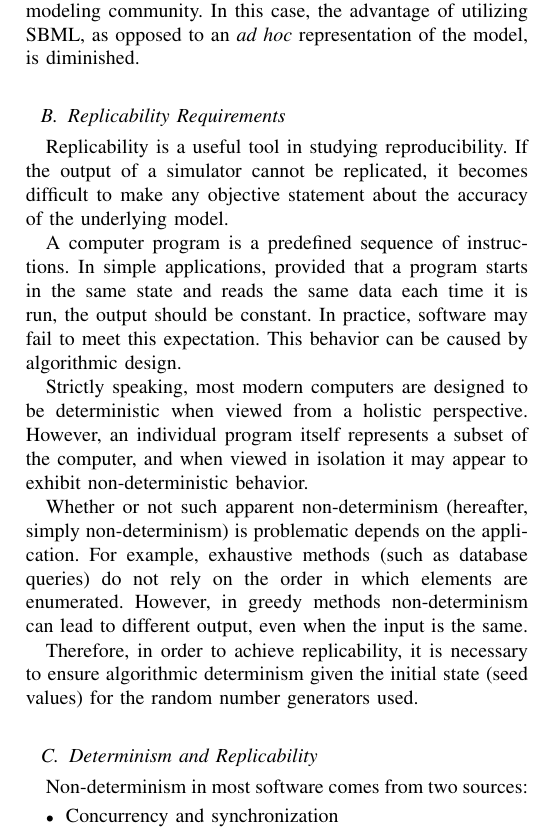
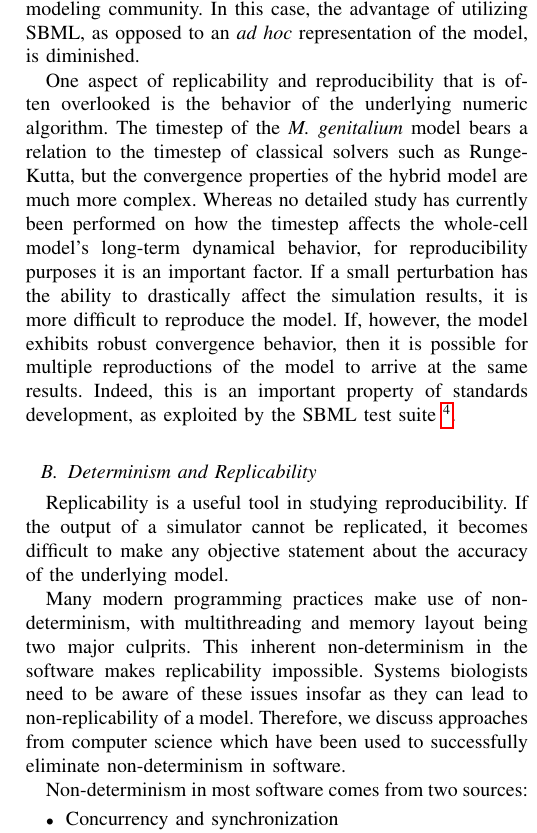
Before and after one commit to 0u812/ieee-reproducibility-paper, a LaTeX paper (model_reproducibility.tex): part of one column of page 3 of 5, cut so that both start at the same text. Compiled offline with pdfLaTeX.

Commit message:
add more intro on determinism

```diff
--- a/model_reproducibility.tex
+++ b/model_reproducibility.tex
@@ -627,41 +627,65 @@ there is a risk of being confined to a niche of the dynamical modeling community
 In this case, the advantage of utilizing SBML, as opposed to an \textit{ad hoc} representation
 of the model, is diminished.
 
+One aspect of replicability and reproducibility that is often overlooked is the
+behavior of the underlying numeric algorithm.
+The timestep of the \textit{M. genitalium} model bears a relation to the timestep
+of classical solvers such as Runge-Kutta, but the convergence properties of the hybrid model
+are much more complex.
+% Given the novelty of whole-cell modeling it is not unexpected that such numerical
+% questions have been heretofore unanswered
+Whereas no detailed study has currently been performed on how the timestep affects
+the whole-cell model's long-term dynamical behavior, for reproducibility purposes it is
+an important factor. If a small perturbation has the ability to drastically
+affect the simulation results, it is more difficult to reproduce the model.
+If, however, the model exhibits robust convergence behavior, then it is
+possible for multiple reproductions of the model to arrive at the same results.
+Indeed, this is an important property of standards development, as exploited by
+the SBML test suite \footnote{http://sbml.org/Software/SBML\_Test\_Suite}.
 
+% \subsection{Replicability Requirements}
+%
+% % A computer program is a predefined sequence of instructions.
+% % In simple applications, provided that a program starts in the same state and reads the same
+% % data each time it is run, the output should be constant.
+% % In practice, software may fail to meet this expectation.
+% % This behavior can be caused by algorithmic design.
+%
+% % Strictly speaking, most modern computers are designed to be deterministic
+% % when viewed from a holistic perspective.
+% % % Even software such as the SPIN model checker \cite{holzmann2004spin}, which is designed to
+% % % simulate non-determinism, runs on a deterministic host.
+% % However, an individual program itself represents a subset of the computer,
+% % and when viewed in isolation it may appear to exhibit non-deterministic behavior.
+%
+% Whether or not such apparent non-determinism (hereafter, simply non-determinism)
+% is problematic depends on the application.
+% For example, exhaustive methods (such as database queries) do not rely on the order
+% in which elements are enumerated.
+% However, in greedy methods non-determinism can lead to different output, even
+% when the input is the same.
+% % Nevertheless, there has been an increasing tendency to deviate from determinism
+% % in modern software.
+%
+% Therefore, in order to achieve replicability, it is necessary to ensure
+% algorithmic determinism given the initial state (seed values) for the random number generators used.
 
-\subsection{Replicability Requirements}
+\subsection{Determinism and Replicability}
 
 Replicability is a useful tool in studying reproducibility.
 If the output of a simulator cannot be replicated, it becomes
 difficult to make any objective statement about the accuracy of the
 underlying model.
 
-A computer program is a predefined sequence of instructions.
-In simple applications, provided that a program starts in the same state and reads the same
-data each time it is run, the output should be constant.
-In practice, software may fail to meet this expectation.
-This behavior can be caused by algorithmic design.
-
-Strictly speaking, most modern computers are designed to be deterministic
-when viewed from a holistic perspective.
-% Even software such as the SPIN model checker \cite{holzmann2004spin}, which is designed to
-% simulate non-determinism, runs on a deterministic host.
-However, an individual program itself represents a subset of the computer,
-and when viewed in isolation it may appear to exhibit non-deterministic behavior.
-
-Whether or not such apparent non-determinism (hereafter, simply non-determinism)
-is problematic depends on the application.
-For example, exhaustive methods (such as database queries) do not rely on the order
-in which elements are enumerated.
-However, in greedy methods non-determinism can lead to different output, even
-when the input is the same.
-% Nevertheless, there has been an increasing tendency to deviate from determinism
-% in modern software.
-
-Therefore, in order to achieve replicability, it is necessary to ensure
-algorithmic determinism given the initial state (seed values) for the random number generators used.
-
-\subsection{Determinism and Replicability}
+Many modern programming practices make use of non-determinism, with
+multithreading and memory layout being two major culprits.
+This inherent non-determinism in the software makes replicability
+impossible.
+Systems biologists need to be aware of these issues insofar as they
+can lead to non-replicability of a model.
+Therefore, we discuss approaches from computer science which
+have been used to successfully eliminate non-determinism
+in software.
 
 Non-determinism in most software comes from two sources:
 
```
